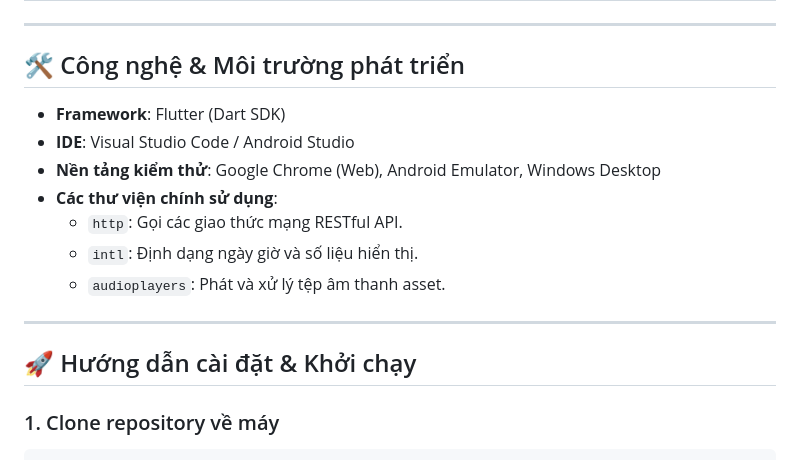
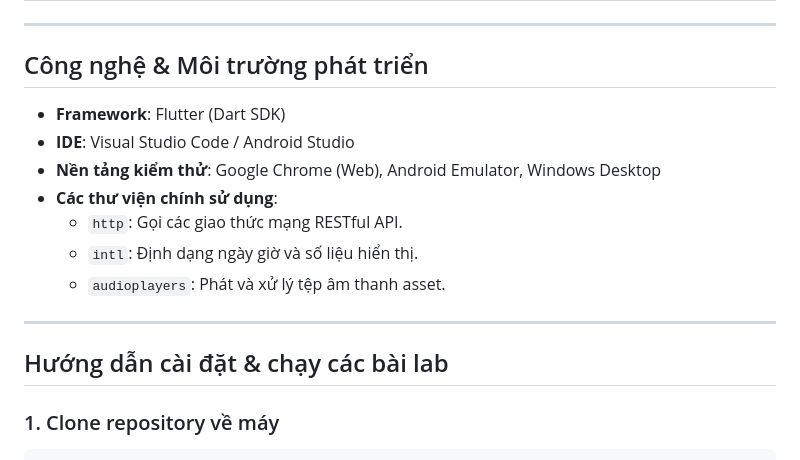
Before and after one commit to ntdat08/flutter-labs, a Markdown page: README.md, the part around one of its changes. Rendered like a GitHub page.

````diff
--- a/README.md
+++ b/README.md
@@ -20,7 +20,7 @@ Repository tổng hợp 9 bài thực hành phát triển ứng dụng di độn
 
 ---
 
-## 🛠️ Công nghệ & Môi trường phát triển
+## Công nghệ & Môi trường phát triển
 
 - **Framework**: Flutter (Dart SDK)
 - **IDE**: Visual Studio Code / Android Studio
@@ -32,7 +32,7 @@ Repository tổng hợp 9 bài thực hành phát triển ứng dụng di độn
 
 ---
 
-## 🚀 Hướng dẫn cài đặt & Khởi chạy
+## Hướng dẫn cài đặt & chạy các bài lab
 
 ### 1. Clone repository về máy
 ```bash
````
Also changed, not shown: other parts of README.md (+3 -3 lines).
